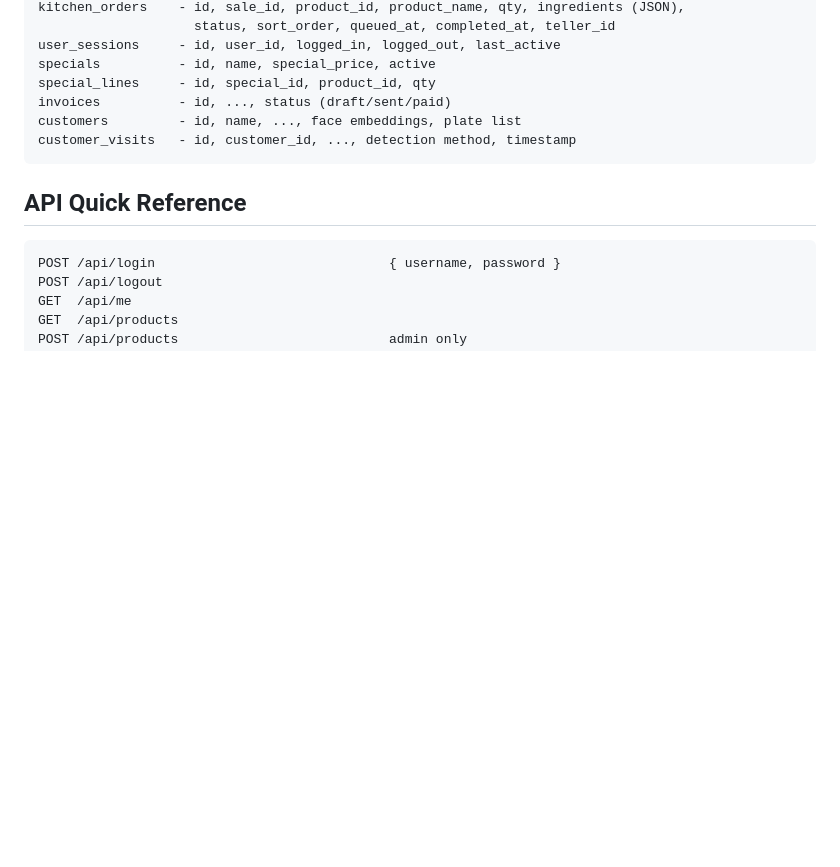
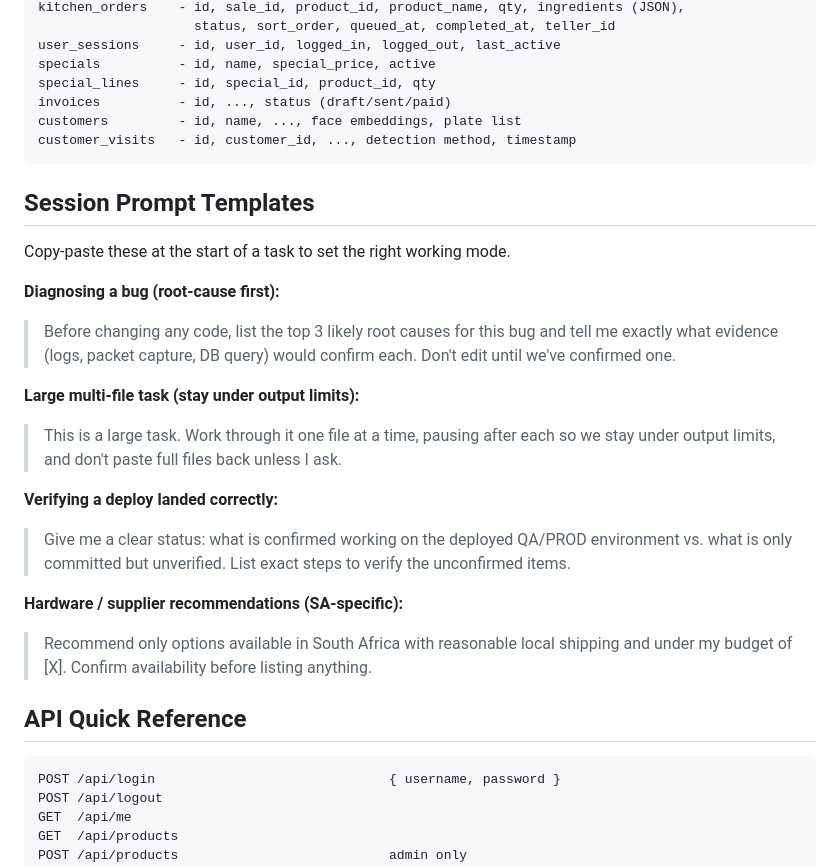
Before and after one commit to quintuszgeyser/FarmStallPos, a Markdown page: CLAUDE.md, the part around the change. GitHub-like rendering; blank space fills up the shorter version.

Commit message:
docs(claude): add session prompt templates cheatsheet
Four ready-to-paste prompts from /insights recommendations:
root-cause diagnosis, large task pacing, deploy verification status,
and SA hardware/supplier scoping.

Co-Authored-By: Claude Sonnet 4.6 <noreply@anthropic.com>

````diff
--- a/CLAUDE.md
+++ b/CLAUDE.md
@@ -272,6 +272,22 @@ customers         - id, name, ..., face embeddings, plate list
 customer_visits   - id, customer_id, ..., detection method, timestamp
 ```
 
+## Session Prompt Templates
+
+Copy-paste these at the start of a task to set the right working mode.
+
+**Diagnosing a bug (root-cause first):**
+> Before changing any code, list the top 3 likely root causes for this bug and tell me exactly what evidence (logs, packet capture, DB query) would confirm each. Don't edit until we've confirmed one.
+
+**Large multi-file task (stay under output limits):**
+> This is a large task. Work through it one file at a time, pausing after each so we stay under output limits, and don't paste full files back unless I ask.
+
+**Verifying a deploy landed correctly:**
+> Give me a clear status: what is confirmed working on the deployed QA/PROD environment vs. what is only committed but unverified. List exact steps to verify the unconfirmed items.
+
+**Hardware / supplier recommendations (SA-specific):**
+> Recommend only options available in South Africa with reasonable local shipping and under my budget of [X]. Confirm availability before listing anything.
+
 ## API Quick Reference
 
 ```
````
